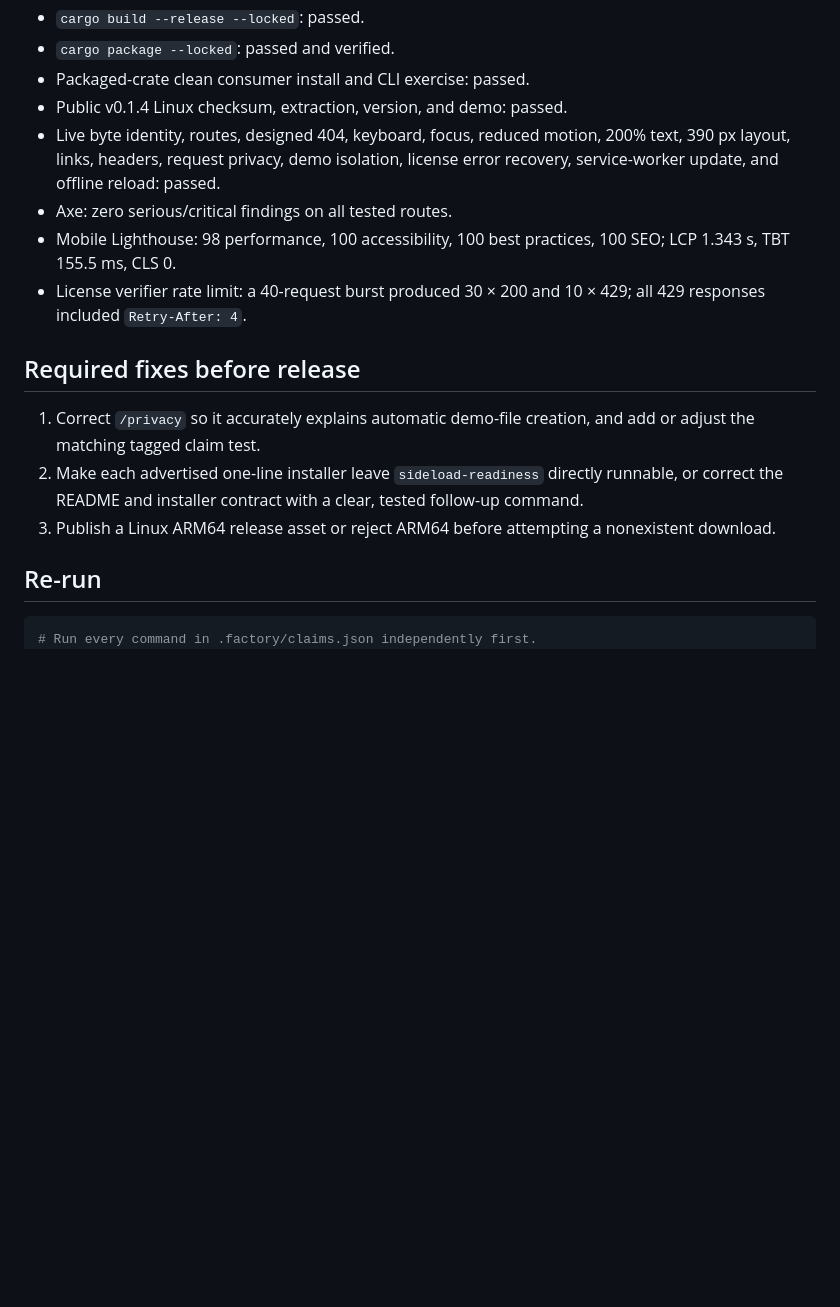
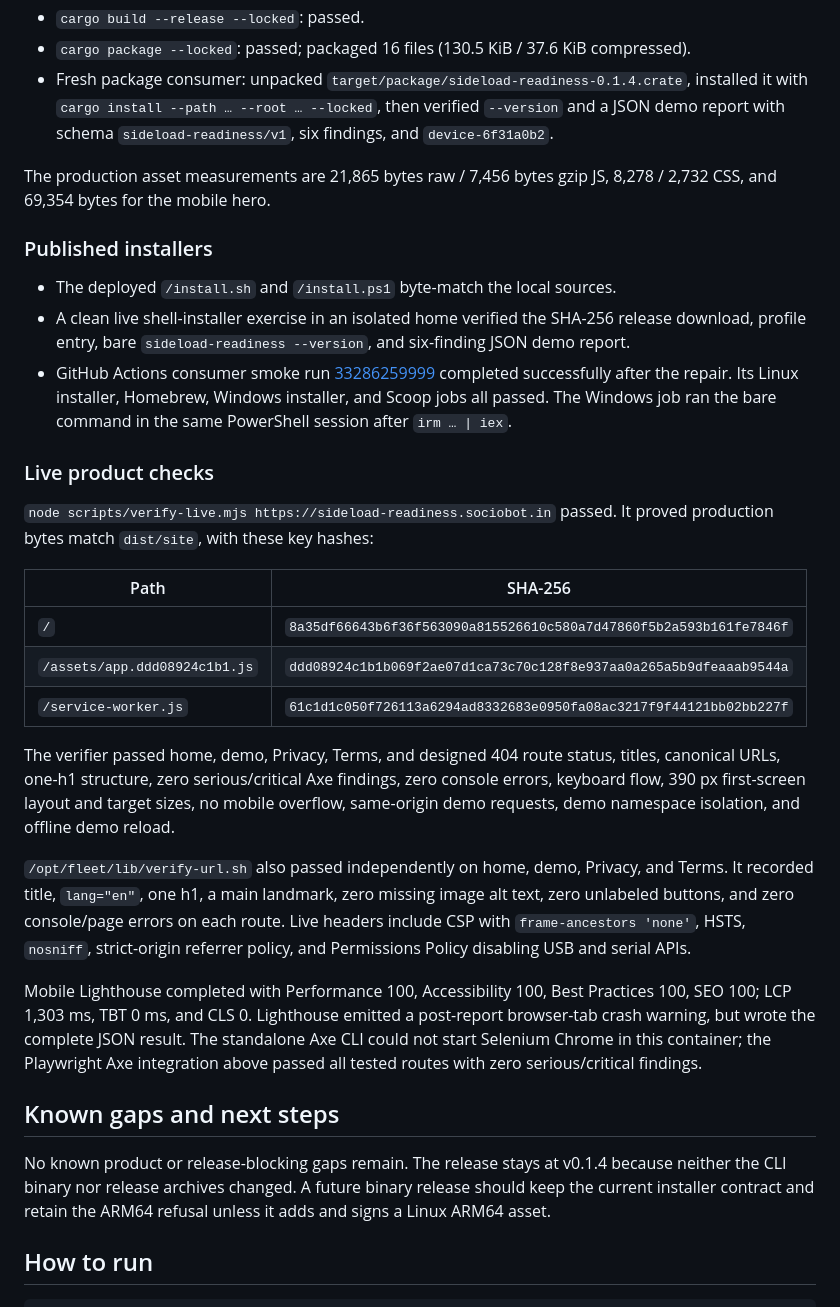
Before and after one commit to B-Divyesh/sf-sideload-readiness, a Markdown page: .factory/handoff.md, the part around one of its changes. GitHub-like rendering; blank space fills up the shorter version.

Commit message:
docs: record repair verification

````diff
--- a/.factory/handoff.md
+++ b/.factory/handoff.md
@@ -42,30 +83,68 @@ Full findings, evidence, and exact results are in
 - `cargo build --release --locked`: passed.
-- `cargo package --locked`: passed and verified.
-- Packaged-crate clean consumer install and CLI exercise: passed.
-- Public v0.1.4 Linux checksum, extraction, version, and demo: passed.
-- Live byte identity, routes, designed 404, keyboard, focus, reduced motion,
-  200% text, 390 px layout, links, headers, request privacy, demo isolation,
-  license error recovery, service-worker update, and offline reload: passed.
-- Axe: zero serious/critical findings on all tested routes.
-- Mobile Lighthouse: 98 performance, 100 accessibility, 100 best practices,
-  100 SEO; LCP 1.343 s, TBT 155.5 ms, CLS 0.
-- License verifier rate limit: a 40-request burst produced 30 × 200 and 10 ×
-  429; all 429 responses included `Retry-After: 4`.
+- `cargo package --locked`: passed; packaged 16 files (130.5 KiB / 37.6 KiB
+  compressed).
+- Fresh package consumer: unpacked
+  `target/package/sideload-readiness-0.1.4.crate`, installed it with
+  `cargo install --path … --root … --locked`, then verified `--version` and a
+  JSON demo report with schema `sideload-readiness/v1`, six findings, and
+  `device-6f31a0b2`.
 
-## Required fixes before release
+The production asset measurements are 21,865 bytes raw / 7,456 bytes gzip JS,
+8,278 / 2,732 CSS, and 69,354 bytes for the mobile hero.
 
-1. Correct `/privacy` so it accurately explains automatic demo-file creation,
-   and add or adjust the matching tagged claim test.
-2. Make each advertised one-line installer leave `sideload-readiness`
-   directly runnable, or correct the README and installer contract with a
-   clear, tested follow-up command.
-3. Publish a Linux ARM64 release asset or reject ARM64 before attempting a
-   nonexistent download.
+### Published installers
 
-## Re-run
+- The deployed `/install.sh` and `/install.ps1` byte-match the local sources.
+- A clean live shell-installer exercise in an isolated home verified the
+  SHA-256 release download, profile entry, bare `sideload-readiness --version`,
+  and six-finding JSON demo report.
+- GitHub Actions consumer smoke run
+  [33286259999](https://github.com/B-Divyesh/sf-sideload-readiness/actions/runs/33286259999)
+  completed successfully after the repair. Its Linux installer, Homebrew,
+  Windows installer, and Scoop jobs all passed. The Windows job ran the bare
+  command in the same PowerShell session after `irm … | iex`.
+
+### Live product checks
+
+`node scripts/verify-live.mjs https://sideload-readiness.sociobot.in` passed.
+It proved production bytes match `dist/site`, with these key hashes:
+
+| Path | SHA-256 |
+| --- | --- |
+| `/` | `8a35df66643b6f36f563090a815526610c580a7d47860f5b2a593b161fe7846f` |
+| `/assets/app.ddd08924c1b1.js` | `ddd08924c1b1b069f2ae07d1ca73c70c128f8e937aa0a265a5b9dfeaaab9544a` |
+| `/service-worker.js` | `61c1d1c050f726113a6294ad8332683e0950fa08ac3217f9f44121bb02bb227f` |
+
+The verifier passed home, demo, Privacy, Terms, and designed 404 route status,
+titles, canonical URLs, one-h1 structure, zero serious/critical Axe findings,
+zero console errors, keyboard flow, 390 px first-screen layout and target
+sizes, no mobile overflow, same-origin demo requests, demo namespace isolation,
+and offline demo reload.
+
+`/opt/fleet/lib/verify-url.sh` also passed independently on home, demo,
+Privacy, and Terms. It recorded title, `lang="en"`, one h1, a main landmark,
+zero missing image alt text, zero unlabeled buttons, and zero console/page
+errors on each route. Live headers include CSP with `frame-ancestors 'none'`,
+HSTS, `nosniff`, strict-origin referrer policy, and Permissions Policy disabling
+USB and serial APIs.
+
+Mobile Lighthouse completed with Performance 100, Accessibility 100, Best
+Practices 100, SEO 100; LCP 1,303 ms, TBT 0 ms, and CLS 0. Lighthouse emitted a
+post-report browser-tab crash warning, but wrote the complete JSON result. The
+standalone Axe CLI could not start Selenium Chrome in this container; the
+Playwright Axe integration above passed all tested routes with zero
+serious/critical findings.
+
+## Known gaps and next steps
+
+No known product or release-blocking gaps remain. The release stays at v0.1.4
+because neither the CLI binary nor release archives changed. A future binary
+release should keep the current installer contract and retain the ARM64 refusal
+unless it adds and signs a Linux ARM64 asset.
+
+## How to run
 
 ```sh
-# Run every command in .factory/claims.json independently first.
 npm ci
 npm test
 npm run build
````
Also changed, not shown: other parts of .factory/handoff.md (+71 -30 lines).
